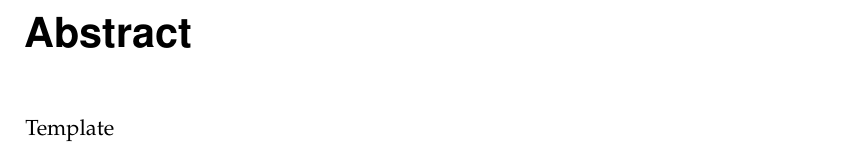
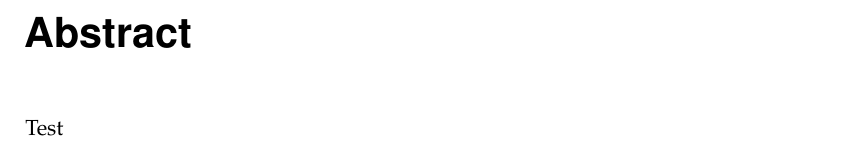
Before and after one commit to cdxpb/autonomousPipeline, a LaTeX thesis (report/msc_thesis.tex, which reads report/header.tex): part of page 5 of 17, cut so that both start at the same text. Compiled offline with pdfLaTeX.

Commit message:
fixed typo in latex file

```diff
--- a/report/header.tex
+++ b/report/header.tex
@@ -51,7 +51,7 @@
 %\usepackage{natbib}		% textual referencing
 %\usepackage[numbers,super]{natbib}	% nice superscripts
 %\bibliographystyle{chicago}	% shitty
-\bibliographystyle{alpha}	% abbr names and year in \cite
+%\bibliographystyle{alpha}	% abbr names and year in \cite
 %\bibliographystyle{agsm}	% australian, need natbib
 %\bibliographystyle{kluwer}	% need natbib
 %\bibliographystyle{apalike}	% lengthly
--- a/report/msc_thesis.tex
+++ b/report/msc_thesis.tex
@@ -9,7 +9,7 @@
 \input{teaser}
 
 \chapter*{Abstract}
-Template
+Test
 
 \chapter*{Acknowledgments}
 If you have someone to Acknowledge ;)
```
Also changed, not shown: report/msc_thesis.bbl, report/msc_thesis.pdf, 7 other files.
